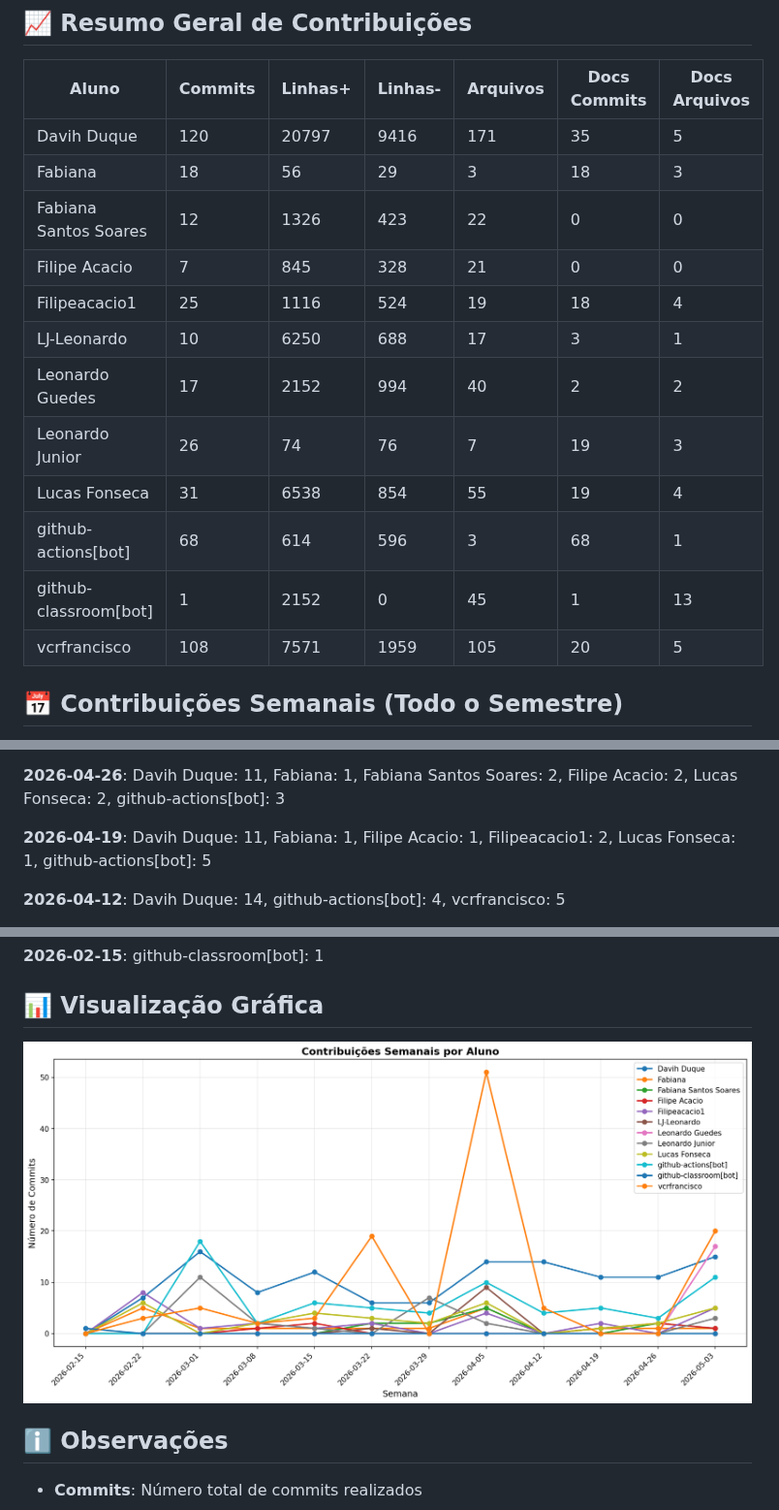
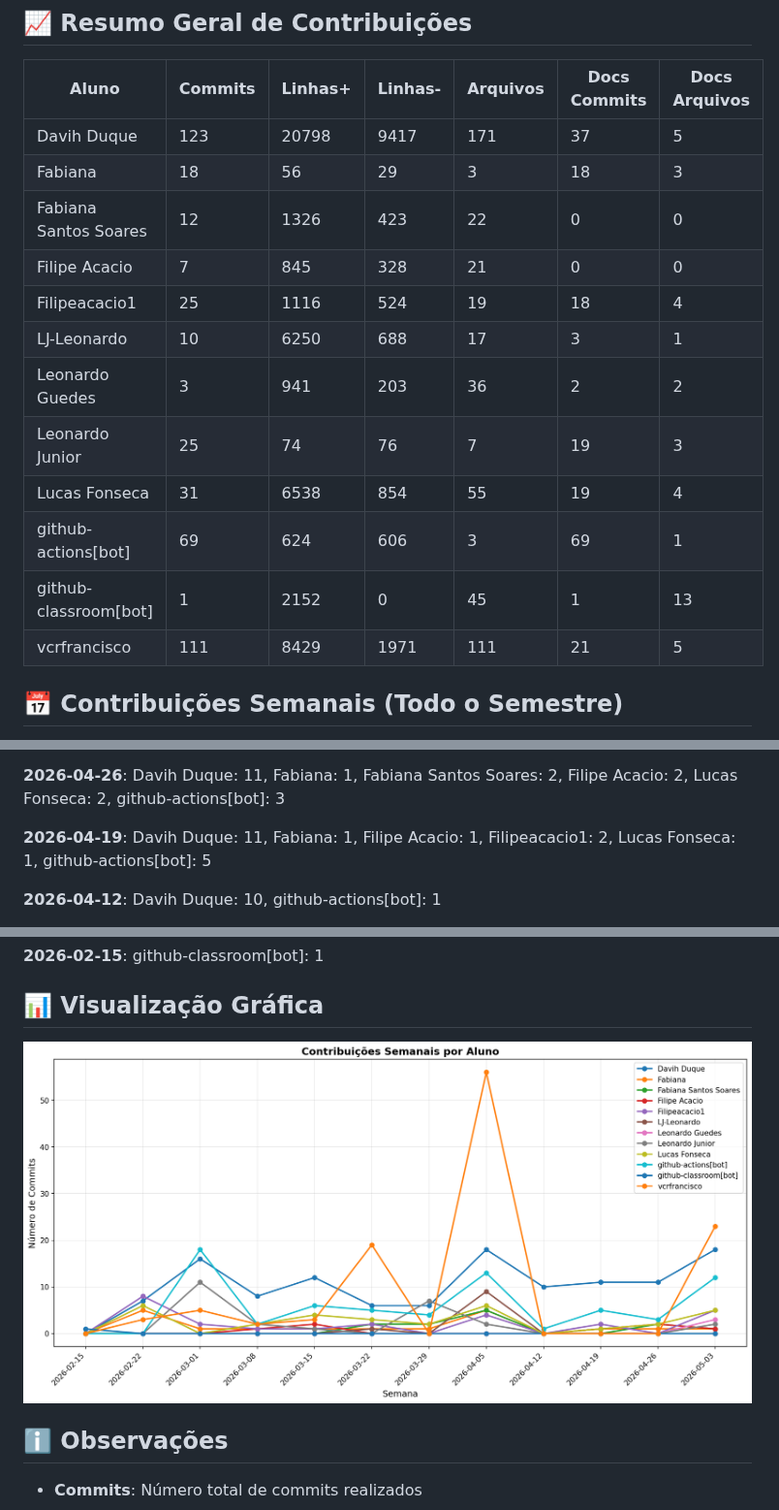
Before and after one commit to ICEI-PUC-Minas-PMV-SI/pmv-si-2026-1-pe6-t1-t1-g4-bibliotecapolaris, a Markdown page: docs/CONTRIBUTION_REPORT.md, 3 parts joined by grey strips. Shown at 97% size. Rendered like a GitHub page; pictures changed too: docs/img/contribution-weekly.png.

```diff
--- a/docs/CONTRIBUTION_REPORT.md
+++ b/docs/CONTRIBUTION_REPORT.md
@@ -8,18 +8,18 @@
 
 | Aluno                 |   Commits |   Linhas+ |   Linhas- |   Arquivos |   Docs Commits |   Docs Arquivos |
 |-----------------------|-----------|-----------|-----------|------------|----------------|-----------------|
-| Davih Duque           |       120 |     20797 |      9416 |        171 |             35 |               5 |
+| Davih Duque           |       123 |     20798 |      9417 |        171 |             37 |               5 |
 | Fabiana               |        18 |        56 |        29 |          3 |             18 |               3 |
 | Fabiana Santos Soares |        12 |      1326 |       423 |         22 |              0 |               0 |
 | Filipe Acacio         |         7 |       845 |       328 |         21 |              0 |               0 |
 | Filipeacacio1         |        25 |      1116 |       524 |         19 |             18 |               4 |
 | LJ-Leonardo           |        10 |      6250 |       688 |         17 |              3 |               1 |
-| Leonardo Guedes       |        17 |      2152 |       994 |         40 |              2 |               2 |
-| Leonardo Junior       |        26 |        74 |        76 |          7 |             19 |               3 |
+| Leonardo Guedes       |         3 |       941 |       203 |         36 |              2 |               2 |
+| Leonardo Junior       |        25 |        74 |        76 |          7 |             19 |               3 |
 | Lucas Fonseca         |        31 |      6538 |       854 |         55 |             19 |               4 |
-| github-actions[bot]   |        68 |       614 |       596 |          3 |             68 |               1 |
+| github-actions[bot]   |        69 |       624 |       606 |          3 |             69 |               1 |
 | github-classroom[bot] |         1 |      2152 |         0 |         45 |              1 |              13 |
-| vcrfrancisco          |       108 |      7571 |      1959 |        105 |             20 |               5 |
+| vcrfrancisco          |       111 |      8429 |      1971 |        111 |             21 |               5 |
 
 
 ## 📅 Contribuições Semanais (Todo o Semestre)
@@ -30,5 +30,5 @@
 
 **2026-04-19**: Davih Duque: 11, Fabiana: 1, Filipe Acacio: 1, Filipeacacio1: 2, Lucas Fonseca: 1, github-actions[bot]: 5
 
-**2026-04-12**: Davih Duque: 14, github-actions[bot]: 4, vcrfrancisco: 5
+**2026-04-12**: Davih Duque: 10, github-actions[bot]: 1
 
```
Also changed, not shown: other parts of docs/CONTRIBUTION_REPORT.md (+5 -5 lines), docs/img/contribution-total.png.
